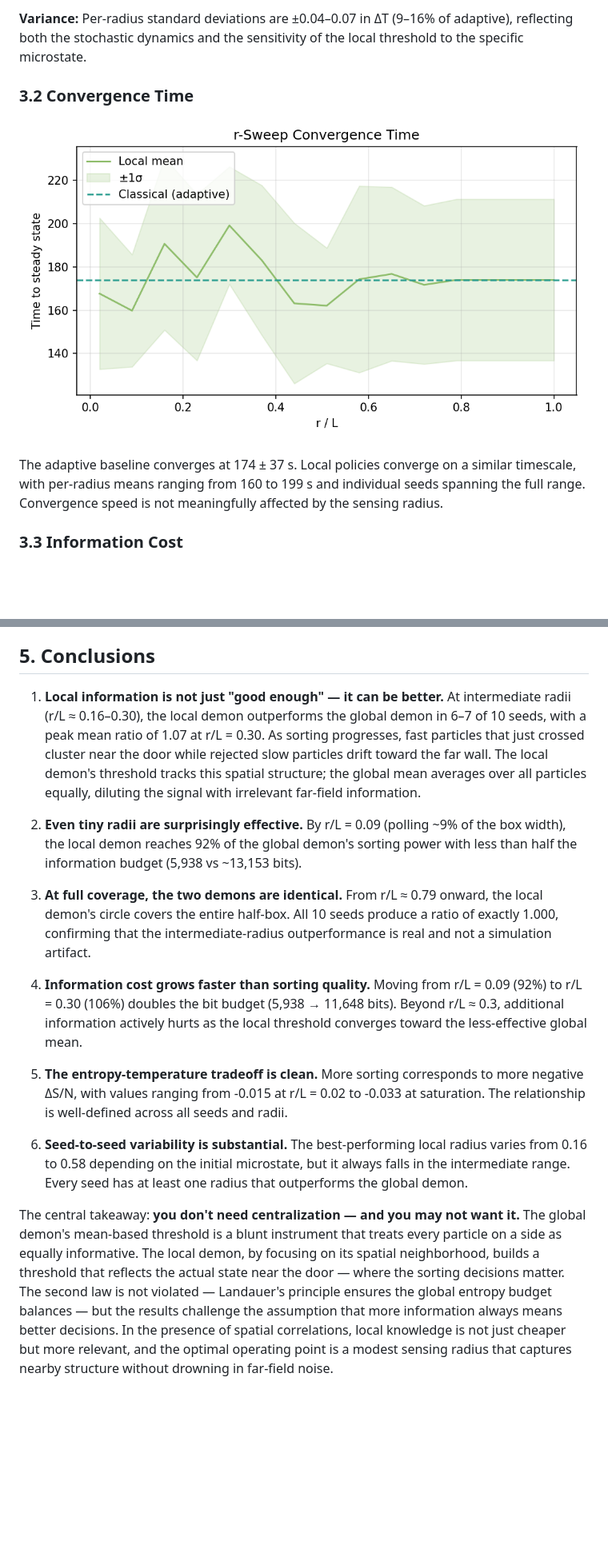
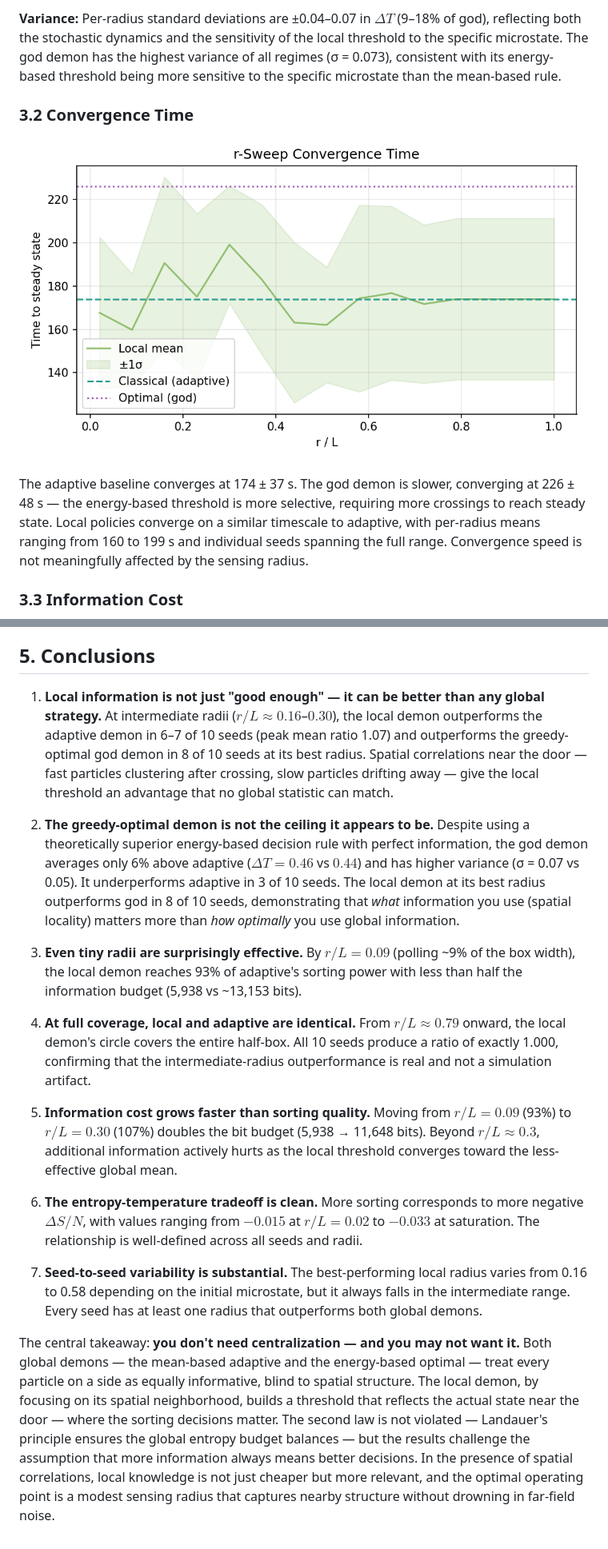
Before and after one commit to Payam-Mousavi/box_of_gas, a Markdown page: REPORT.md, 2 parts joined by grey strips. Shown: that part at 80% size. Rendered like a GitHub page; pictures changed too: report_plots/sweep_time.png; blank space fills up the shorter version.

```diff
--- a/REPORT.md
+++ b/REPORT.md
@@ -121,11 +125,11 @@ The curve rises steeply from r/L = 0.02 (ΔT = 0.29, 67% of adaptive) to r/L = 0
 
-**Variance:** Per-radius standard deviations are ±0.04–0.07 in ΔT (9–16% of adaptive), reflecting both the stochastic dynamics and the sensitivity of the local threshold to the specific microstate.
+**Variance:** Per-radius standard deviations are ±0.04–0.07 in $\Delta T$ (9–18% of god), reflecting both the stochastic dynamics and the sensitivity of the local threshold to the specific microstate. The god demon has the highest variance of all regimes (σ = 0.073), consistent with its energy-based threshold being more sensitive to the specific microstate than the mean-based rule.
 
 ### 3.2 Convergence Time
 
 ![Time to steady state](report_plots/sweep_time.png)
 
-The adaptive baseline converges at 174 ± 37 s. Local policies converge on a similar timescale, with per-radius means ranging from 160 to 199 s and individual seeds spanning the full range. Convergence speed is not meaningfully affected by the sensing radius.
+The adaptive baseline converges at 174 ± 37 s. The god demon is slower, converging at 226 ± 48 s — the energy-based threshold is more selective, requiring more crossings to reach steady state. Local policies converge on a similar timescale to adaptive, with per-radius means ranging from 160 to 199 s and individual seeds spanning the full range. Convergence speed is not meaningfully affected by the sensing radius.
 
 ### 3.3 Information Cost
 
@@ -216,16 +226,18 @@ Early slope-based detection triggered near t = 0 when ΔT was flat near zero (no
 
 ## 5. Conclusions
 
-1. **Local information is not just "good enough" — it can be better.** At intermediate radii (r/L ≈ 0.16–0.30), the local demon outperforms the global demon in 6–7 of 10 seeds, with a peak mean ratio of 1.07 at r/L = 0.30. As sorting progresses, fast particles that just crossed cluster near the door while rejected slow particles drift toward the far wall. The local demon's threshold tracks this spatial structure; the global mean averages over all particles equally, diluting the signal with irrelevant far-field information.
+1. **Local information is not just "good enough" — it can be better than any global strategy.** At intermediate radii ($r/L \approx 0.16$–$0.30$), the local demon outperforms the adaptive demon in 6–7 of 10 seeds (peak mean ratio 1.07) and outperforms the greedy-optimal god demon in 8 of 10 seeds at its best radius. Spatial correlations near the door — fast particles clustering after crossing, slow particles drifting away — give the local threshold an advantage that no global statistic can match.
 
-2. **Even tiny radii are surprisingly effective.** By r/L = 0.09 (polling ~9% of the box width), the local demon reaches 92% of the global demon's sorting power with less than half the information budget (5,938 vs ~13,153 bits).
+2. **The greedy-optimal demon is not the ceiling it appears to be.** Despite using a theoretically superior energy-based decision rule with perfect information, the god demon averages only 6% above adaptive ($\Delta T = 0.46$ vs $0.44$) and has higher variance (σ = 0.07 vs 0.05). It underperforms adaptive in 3 of 10 seeds. The local demon at its best radius outperforms god in 8 of 10 seeds, demonstrating that *what* information you use (spatial locality) matters more than *how optimally* you use global information.
 
-3. **At full coverage, the two demons are identical.** From r/L ≈ 0.79 onward, the local demon's circle covers the entire half-box. All 10 seeds produce a ratio of exactly 1.000, confirming that the intermediate-radius outperformance is real and not a simulation artifact.
+3. **Even tiny radii are surprisingly effective.** By $r/L = 0.09$ (polling ~9% of the box width), the local demon reaches 93% of adaptive's sorting power with less than half the information budget (5,938 vs ~13,153 bits).
 
-4. **Information cost grows faster than sorting quality.** Moving from r/L = 0.09 (92%) to r/L = 0.30 (106%) doubles the bit budget (5,938 → 11,648 bits). Beyond r/L ≈ 0.3, additional information actively hurts as the local threshold converges toward the less-effective global mean.
+4. **At full coverage, local and adaptive are identical.** From $r/L \approx 0.79$ onward, the local demon's circle covers the entire half-box. All 10 seeds produce a ratio of exactly 1.000, confirming that the intermediate-radius outperformance is real and not a simulation artifact.
 
-5. **The entropy-temperature tradeoff is clean.** More sorting corresponds to more negative ΔS/N, with values ranging from -0.015 at r/L = 0.02 to -0.033 at saturation. The relationship is well-defined across all seeds and radii.
+5. **Information cost grows faster than sorting quality.** Moving from $r/L = 0.09$ (93%) to $r/L = 0.30$ (107%) doubles the bit budget (5,938 → 11,648 bits). Beyond $r/L \approx 0.3$, additional information actively hurts as the local threshold converges toward the less-effective global mean.
 
-6. **Seed-to-seed variability is substantial.** The best-performing local radius varies from 0.16 to 0.58 depending on the initial microstate, but it always falls in the intermediate range. Every seed has at least one radius that outperforms the global demon.
+6. **The entropy-temperature tradeoff is clean.** More sorting corresponds to more negative $\Delta S/N$, with values ranging from $-0.015$ at $r/L = 0.02$ to $-0.033$ at saturation. The relationship is well-defined across all seeds and radii.
 
-The central takeaway: **you don't need centralization — and you may not want it.** The global demon's mean-based threshold is a blunt instrument that treats every particle on a side as equally informative. The local demon, by focusing on its spatial neighborhood, builds a threshold that reflects the actual state near the door — where the sorting decisions matter. The second law is not violated — Landauer's principle ensures the global entropy budget balances — but the results challenge the assumption that more information always means better decisions. In the presence of spatial correlations, local knowledge is not just cheaper but more relevant, and the optimal operating point is a modest sensing radius that captures nearby structure without drowning in far-field noise.
+7. **Seed-to-seed variability is substantial.** The best-performing local radius varies from 0.16 to 0.58 depending on the initial microstate, but it always falls in the intermediate range. Every seed has at least one radius that outperforms both global demons.
+
+The central takeaway: **you don't need centralization — and you may not want it.** Both global demons — the mean-based adaptive and the energy-based optimal — treat every particle on a side as equally informative, blind to spatial structure. The local demon, by focusing on its spatial neighborhood, builds a threshold that reflects the actual state near the door — where the sorting decisions matter. The second law is not violated — Landauer's principle ensures the global entropy budget balances — but the results challenge the assumption that more information always means better decisions. In the presence of spatial correlations, local knowledge is not just cheaper but more relevant, and the optimal operating point is a modest sensing radius that captures nearby structure without drowning in far-field noise.
```
Also changed, not shown: other parts of REPORT.md (+55 -45 lines), README.md (+10 -9 lines), report_plots/sweep_deltaT.png, 3 other files.
